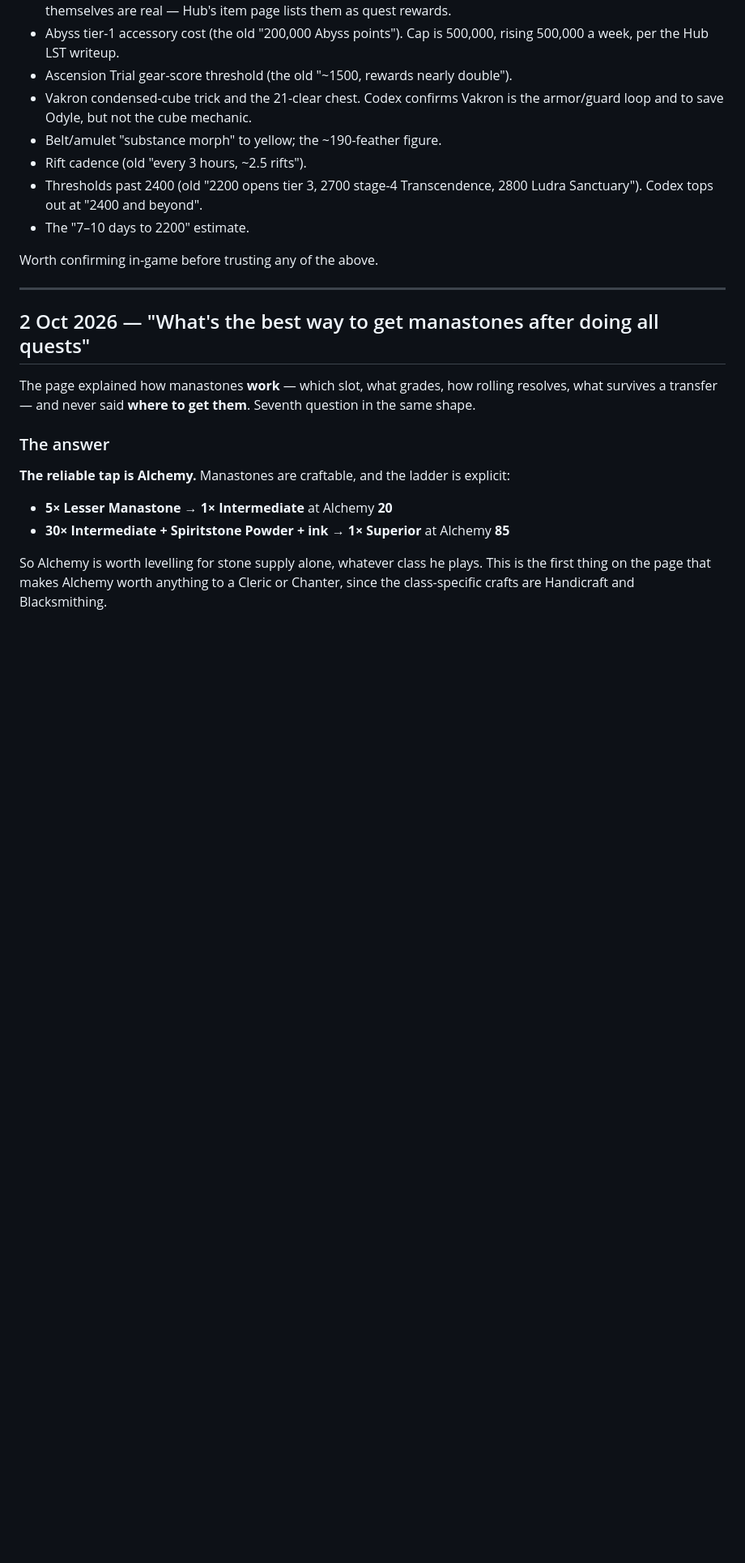
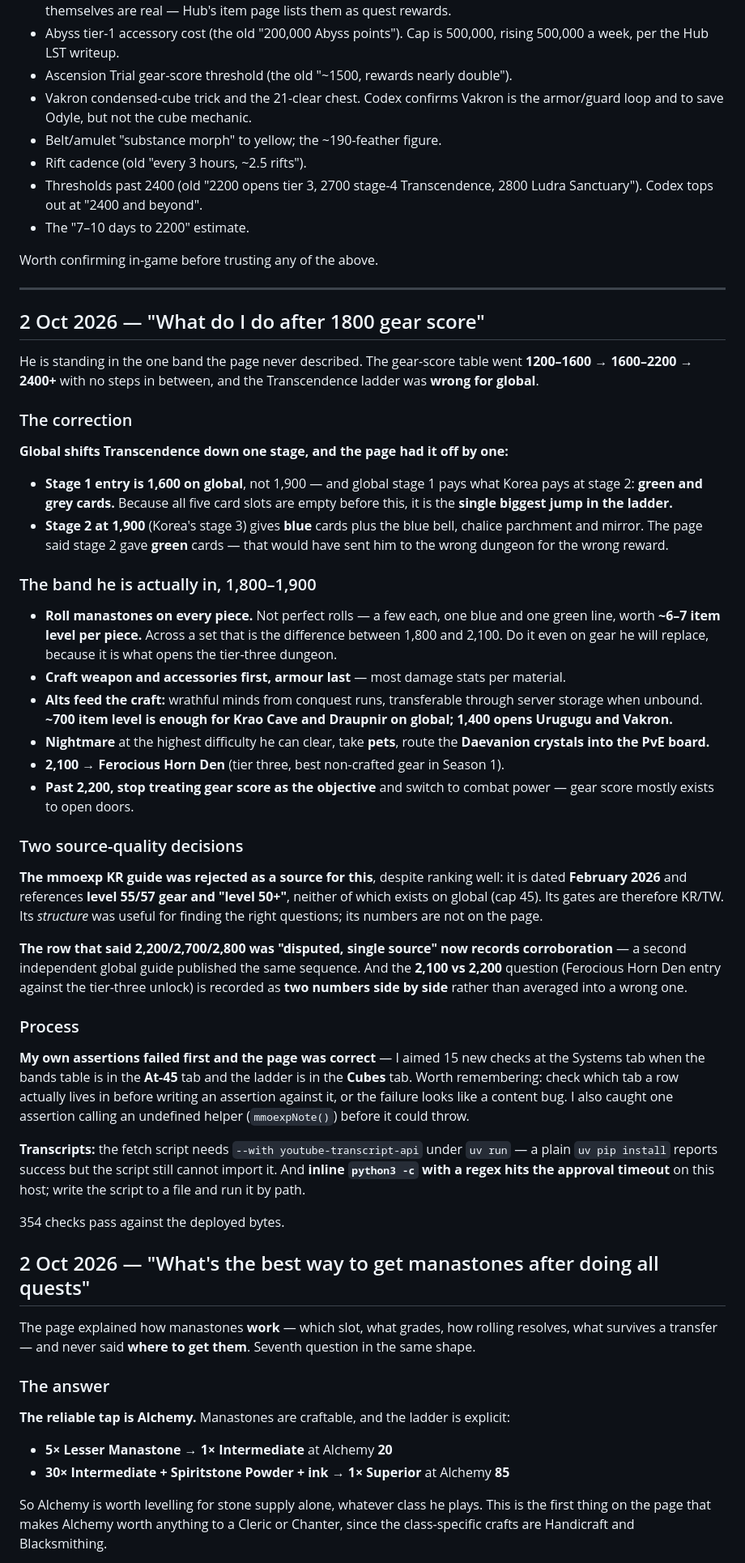
Before and after one commit to dnhess/aion2-cleric-45, a Markdown page: FOLLOWUPS.md, the part around the change. Shown at 81% size. Rendered like a GitHub page; blank space fills up the shorter version.

Commit message:
Record the 1800 gear-score band and the Transcendence correction in FOLLOWUPS

```diff
--- a/FOLLOWUPS.md
+++ b/FOLLOWUPS.md
@@ -47,6 +47,41 @@ Still unverified, marked as such on the page or removed:
 Worth confirming in-game before trusting any of the above.
 
 ---
+
+## 2 Oct 2026 — "What do I do after 1800 gear score"
+
+He is standing in the one band the page never described. The gear-score table went **1200–1600 → 1600–2200 → 2400+** with no steps in between, and the Transcendence ladder was **wrong for global**.
+
+### The correction
+
+**Global shifts Transcendence down one stage, and the page had it off by one:**
+
+- **Stage 1 entry is 1,600 on global**, not 1,900 — and global stage 1 pays what Korea pays at stage 2: **green and grey cards.** Because all five card slots are empty before this, it is the **single biggest jump in the ladder.**
+- **Stage 2 at 1,900** (Korea's stage 3) gives **blue** cards plus the blue bell, chalice parchment and mirror. The page said stage 2 gave **green** cards — that would have sent him to the wrong dungeon for the wrong reward.
+
+### The band he is actually in, 1,800–1,900
+
+- **Roll manastones on every piece.** Not perfect rolls — a few each, one blue and one green line, worth **~6–7 item level per piece.** Across a set that is the difference between 1,800 and 2,100. Do it even on gear he will replace, because it is what opens the tier-three dungeon.
+- **Craft weapon and accessories first, armour last** — most damage stats per material.
+- **Alts feed the craft:** wrathful minds from conquest runs, transferable through server storage when unbound. **~700 item level is enough for Krao Cave and Draupnir on global; 1,400 opens Urugugu and Vakron.**
+- **Nightmare** at the highest difficulty he can clear, take **pets**, route the **Daevanion crystals into the PvE board.**
+- **2,100 → Ferocious Horn Den** (tier three, best non-crafted gear in Season 1).
+- **Past 2,200, stop treating gear score as the objective** and switch to combat power — gear score mostly exists to open doors.
+
+### Two source-quality decisions
+
+**The mmoexp KR guide was rejected as a source for this**, despite ranking well: it is dated **February 2026** and references **level 55/57 gear and "level 50+"**, neither of which exists on global (cap 45). Its gates are therefore KR/TW. Its *structure* was useful for finding the right questions; its numbers are not on the page.
+
+**The row that said 2,200/2,700/2,800 was "disputed, single source" now records corroboration** — a second independent global guide published the same sequence. And the **2,100 vs 2,200** question (Ferocious Horn Den entry against the tier-three unlock) is recorded as **two numbers side by side** rather than averaged into a wrong one.
+
+### Process
+
+**My own assertions failed first and the page was correct** — I aimed 15 new checks at the Systems tab when the bands table is in the **At-45** tab and the ladder is in the **Cubes** tab. Worth remembering: check which tab a row actually lives in before writing an assertion against it, or the failure looks like a content bug. I also caught one assertion calling an undefined helper (`mmoexpNote()`) before it could throw.
+
+**Transcripts:** the fetch script needs `--with youtube-transcript-api` under `uv run` — a plain `uv pip install` reports success but the script still cannot import it. And **inline `python3 -c` with a regex hits the approval timeout** on this host; write the script to a file and run it by path.
+
+354 checks pass against the deployed bytes.
+
 
 ## 2 Oct 2026 — "What's the best way to get manastones after doing all quests"
 
```
